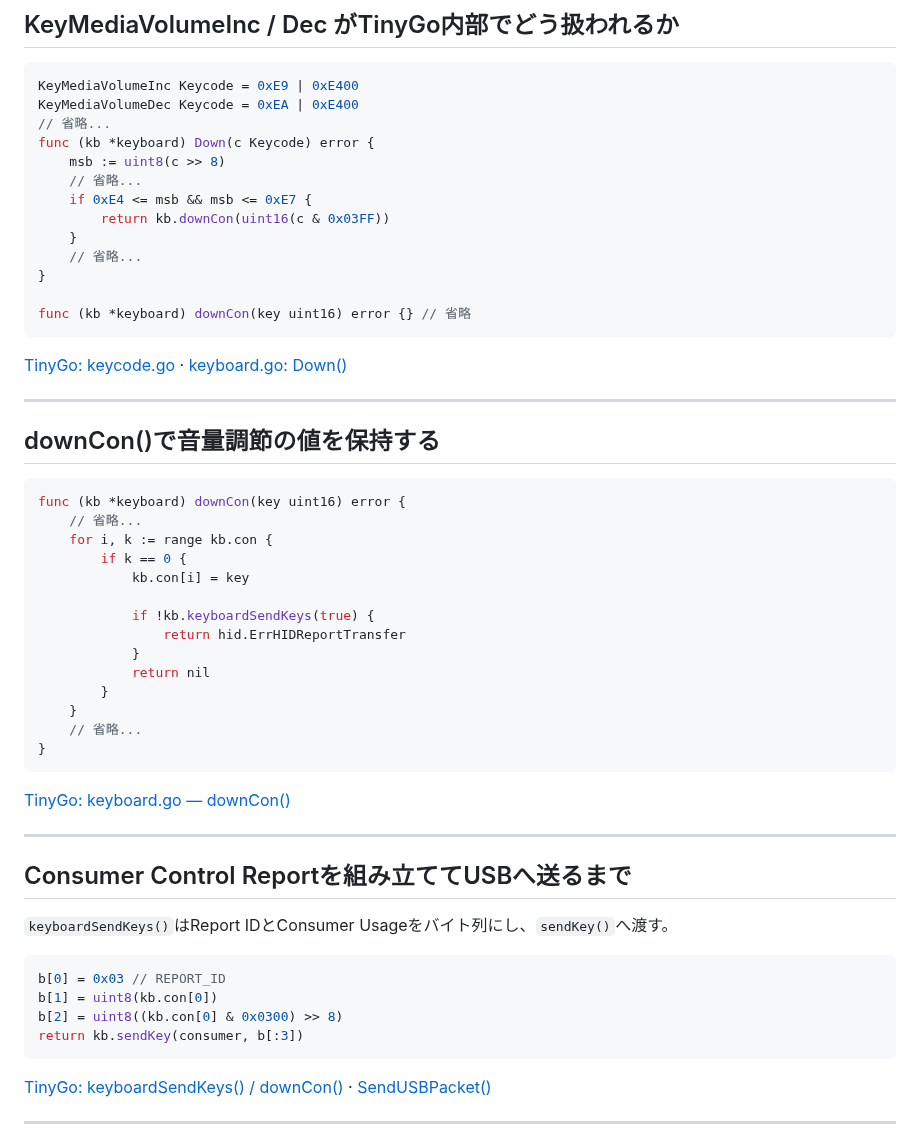
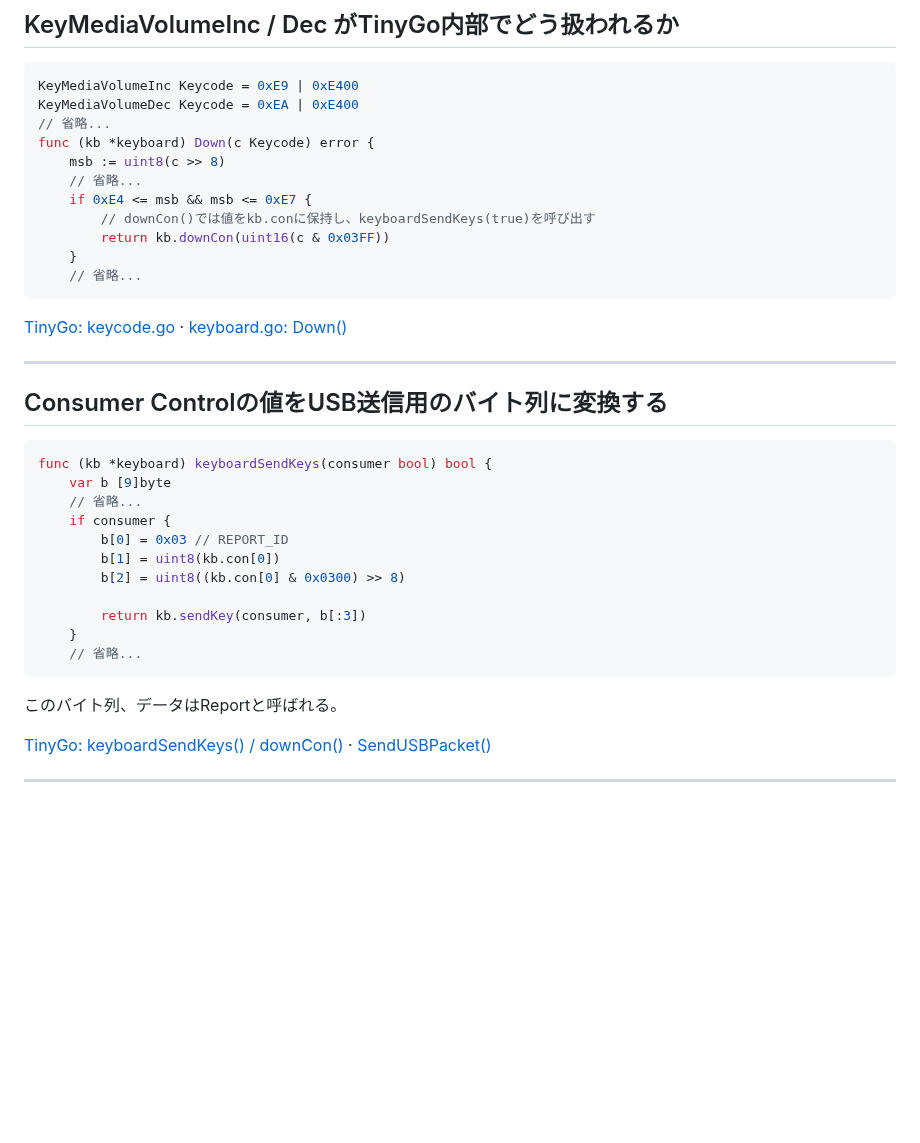
Before and after one commit to rin2yh/slides, a Markdown page: slides/understanding-hid-through-tinygo.md, the part around the change. Rendered like a GitHub page; blank space fills up the shorter version.

Commit message:
fix: ## Consumer Controlの値をUSB送信用のバイト列に変換する、あたりまで

````diff
--- a/slides/understanding-hid-through-tinygo.md
+++ b/slides/understanding-hid-through-tinygo.md
@@ -138,12 +138,10 @@ func (kb *keyboard) Down(c Keycode) error {
     msb := uint8(c >> 8)
     // 省略...
     if 0xE4 <= msb && msb <= 0xE7 {
+        // downCon()では値をkb.conに保持し、keyboardSendKeys(true)を呼び出す
         return kb.downCon(uint16(c & 0x03FF))
     }
     // 省略...
-}
-
-func (kb *keyboard) downCon(key uint16) error {} // 省略
 ```
 
 <!-- `KeyMediaVolumeInc / Dec` には `0xE400` が含まれている。 -->
@@ -152,43 +150,24 @@ func (kb *keyboard) downCon(key uint16) error {} // 省略
 [TinyGo: keycode.go](https://github.com/tinygo-org/tinygo/blob/7bcf6656fa321f86f892bfe8abb6a252f31d0282/src/machine/usb/hid/keyboard/keycode.go#L98-L99) · [keyboard.go: Down()](https://github.com/tinygo-org/tinygo/blob/7bcf6656fa321f86f892bfe8abb6a252f31d0282/src/machine/usb/hid/keyboard/keyboard.go#L280-L310)
 
 ---
-
-## downCon()で音量調節の値を保持する
+## Consumer Controlの値をUSB送信用のバイト列に変換する
 
 ```go
-func (kb *keyboard) downCon(key uint16) error {
+func (kb *keyboard) keyboardSendKeys(consumer bool) bool {
+    var b [9]byte
     // 省略...
-    for i, k := range kb.con {
-        if k == 0 {
-            kb.con[i] = key
+    if consumer {
+        b[0] = 0x03 // REPORT_ID
+        b[1] = uint8(kb.con[0])
+        b[2] = uint8((kb.con[0] & 0x0300) >> 8)
 
-            if !kb.keyboardSendKeys(true) {
-                return hid.ErrHIDReportTransfer
-            }
-            return nil
-        }
+        return kb.sendKey(consumer, b[:3])
     }
     // 省略...
-}
 ```
 
-<!-- `downCon()` は受け取った値を `kb.con` に保存し、`keyboardSendKeys(true)` を呼び出す。 -->
-
-[TinyGo: keyboard.go — downCon()](https://github.com/tinygo-org/tinygo/blob/7bcf6656fa321f86f892bfe8abb6a252f31d0282/src/machine/usb/hid/keyboard/keyboard.go#L362-L380)
-
----
-
-## Consumer Control Reportを組み立ててUSBへ送るまで
-
-`keyboardSendKeys()`はReport IDとConsumer Usageをバイト列にし、`sendKey()`へ渡す。
-
-```go
-b[0] = 0x03 // REPORT_ID
-b[1] = uint8(kb.con[0])
-b[2] = uint8((kb.con[0] & 0x0300) >> 8)
-return kb.sendKey(consumer, b[:3])
-```
-
+このバイト列、データはReportと呼ばれる。
+<!-- Consumer Controlの場合は、Report IDと保持していた値を3バイトに組み立てて`sendKey()`へ渡す。 -->
 [TinyGo: keyboardSendKeys() / downCon()](https://github.com/tinygo-org/tinygo/blob/7bcf6656fa321f86f892bfe8abb6a252f31d0282/src/machine/usb/hid/keyboard/keyboard.go#L258-L279) · [SendUSBPacket()](https://github.com/tinygo-org/tinygo/blob/7bcf6656fa321f86f892bfe8abb6a252f31d0282/src/machine/usb/hid/hid.go#L97-L100)
 
 ---
````
